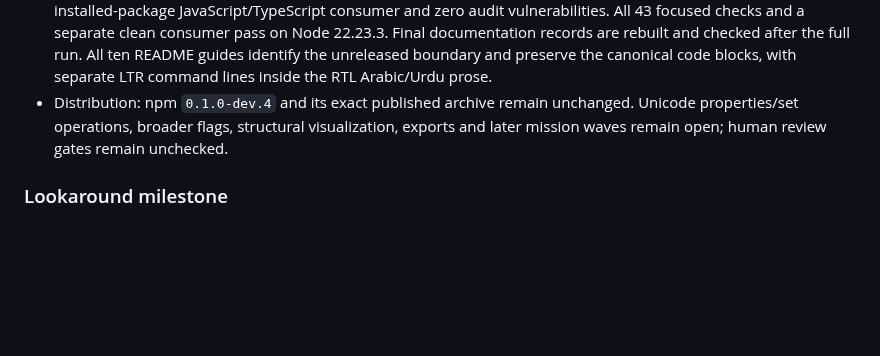
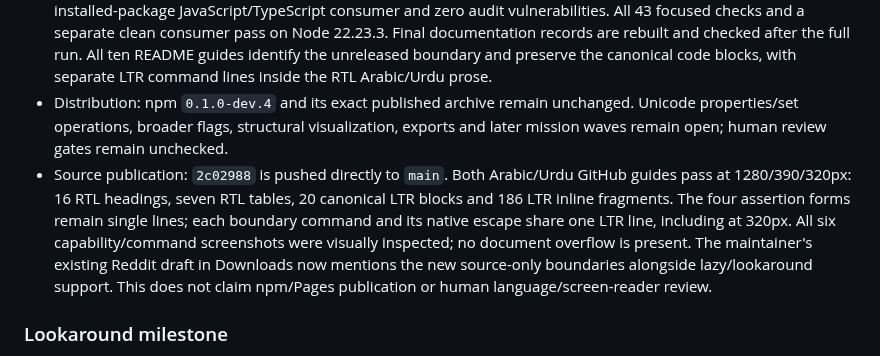
Before and after one commit to OthmaneBlial/Regex-For-Humans, a Markdown page: docs/AUTONOMOUS_ROADMAP.md, the part around the change. Rendered like a GitHub page; blank space fills up the shorter version.

Commit message:
docs: record published boundary and RTL verification

```diff
--- a/docs/AUTONOMOUS_ROADMAP.md
+++ b/docs/AUTONOMOUS_ROADMAP.md
@@ -41,6 +41,7 @@ Mission source: the maintainer's 2026-10-10 autonomous mission. Implement, verif
 - Native parity: 28 patterns × eight flag sets × 42 inputs compare complete match arrays, named values and capture indices, including empty input, input edges, nested captures, alternatives, references, lookarounds, multiline data, combining marks, astral/lone surrogates, case-folded word characters and literal/class backspace. Shared browser checks add 2,496 comparisons per engine/viewport and inspect native empty capture values, Unicode empty-match positions, i-folding, keyboard rule navigation, recovery, accessibility and 320px layout.
 - Verification: `CI=1 npm run verify` completes successfully in one command: 268 Node tests, 308 bundled Chromium desktop/mobile checks, 78 Firefox/WebKit checks, 64 homepage checks, lint/types/docs, builds, a clean installed-package JavaScript/TypeScript consumer and zero audit vulnerabilities. All 43 focused checks and a separate clean consumer pass on Node 22.23.3. Final documentation records are rebuilt and checked after the full run. All ten README guides identify the unreleased boundary and preserve the canonical code blocks, with separate LTR command lines inside the RTL Arabic/Urdu prose.
 - Distribution: npm `0.1.0-dev.4` and its exact published archive remain unchanged. Unicode properties/set operations, broader flags, structural visualization, exports and later mission waves remain open; human review gates remain unchecked.
+- Source publication: `2c02988` is pushed directly to `main`. Both Arabic/Urdu GitHub guides pass at 1280/390/320px: 16 RTL headings, seven RTL tables, 20 canonical LTR blocks and 186 LTR inline fragments. The four assertion forms remain single lines; each boundary command and its native escape share one LTR line, including at 320px. All six capability/command screenshots were visually inspected; no document overflow is present. The maintainer's existing Reddit draft in Downloads now mentions the new source-only boundaries alongside lazy/lookaround support. This does not claim npm/Pages publication or human language/screen-reader review.
 
 ### Lookaround milestone
 
```
